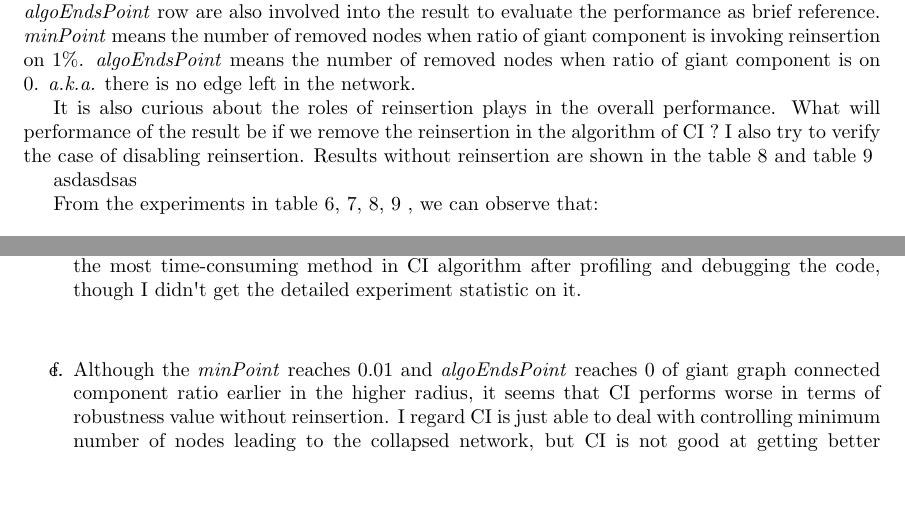
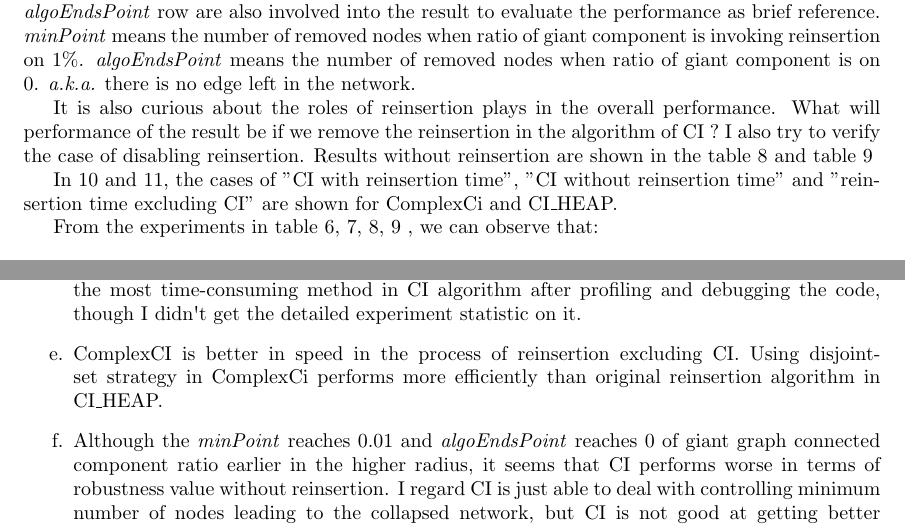
Before and after one commit to zhfkt/document-sync, a LaTeX paper (lab_report_1.tex): two parts of pages 8 and 12 of 15, joined at a grey line, cut so that both start at the same text, the shorter picture padded with empty space. Compiled offline with pdfLaTeX.

Commit message:
update doc

```diff
--- a/lab_report_1.tex
+++ b/lab_report_1.tex
@@ -506,7 +506,7 @@
 
 
 
-	asdasdsas
+	In \ref{tab:table10} and \ref{tab:table11}, the cases of "CI with reinsertion time", "CI without reinsertion time" and "reinsertion time excluding CI" are shown for ComplexCi and CI\_HEAP.
 
 	\begin{table}[]
 	\begin{adjustwidth}{-1cm}{}
@@ -613,9 +613,8 @@
 			ComplexCI can get better speed than CI\_HEAP without reinsertion in high radius. For the real1 and real3, it can even reduce the spent time in 50\% when radius is 2. I believe the main cause is the implementation of the breadth-first-search (BFS) algorithm because it is the most time-consuming method in CI algorithm after profiling and debugging the code, though I didn\textquotesingle t get the detailed experiment statistic on it.
 		\end{item}
 
-
 		\begin{item}
-			%ComplexCI is better in speed with reinsertion. Disjoinset calculate better%
+			ComplexCI is better in speed in the process of reinsertion excluding CI. Using disjoint-set strategy in ComplexCi performs more efficiently than original reinsertion algorithm in CI\_HEAP.
 		\end{item}
 
 		\begin{item}
```
